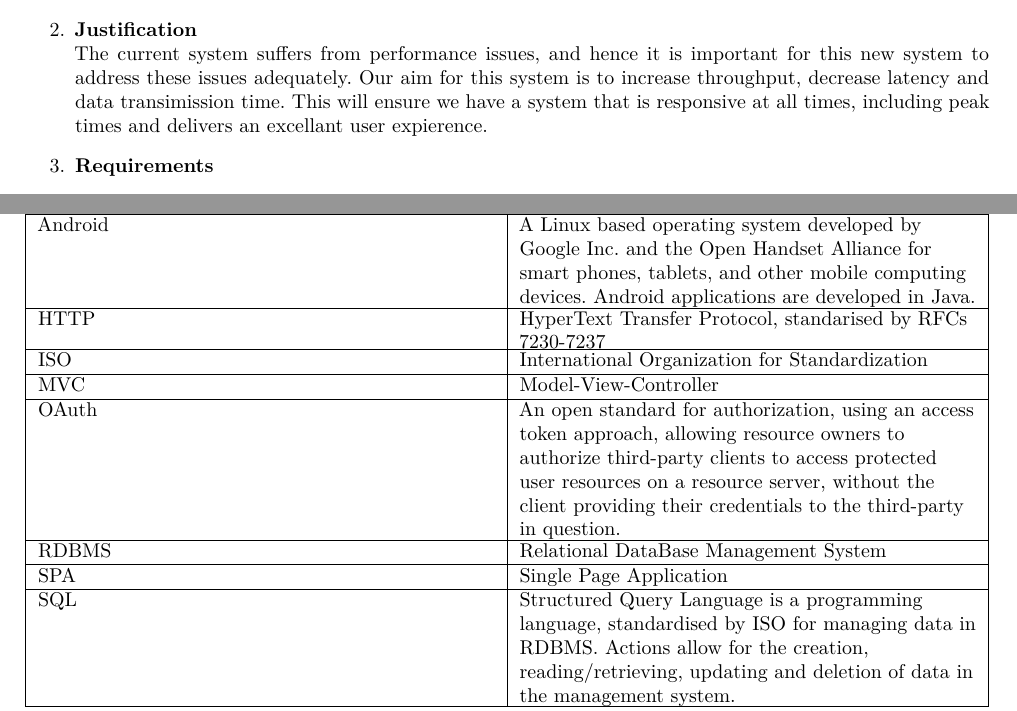
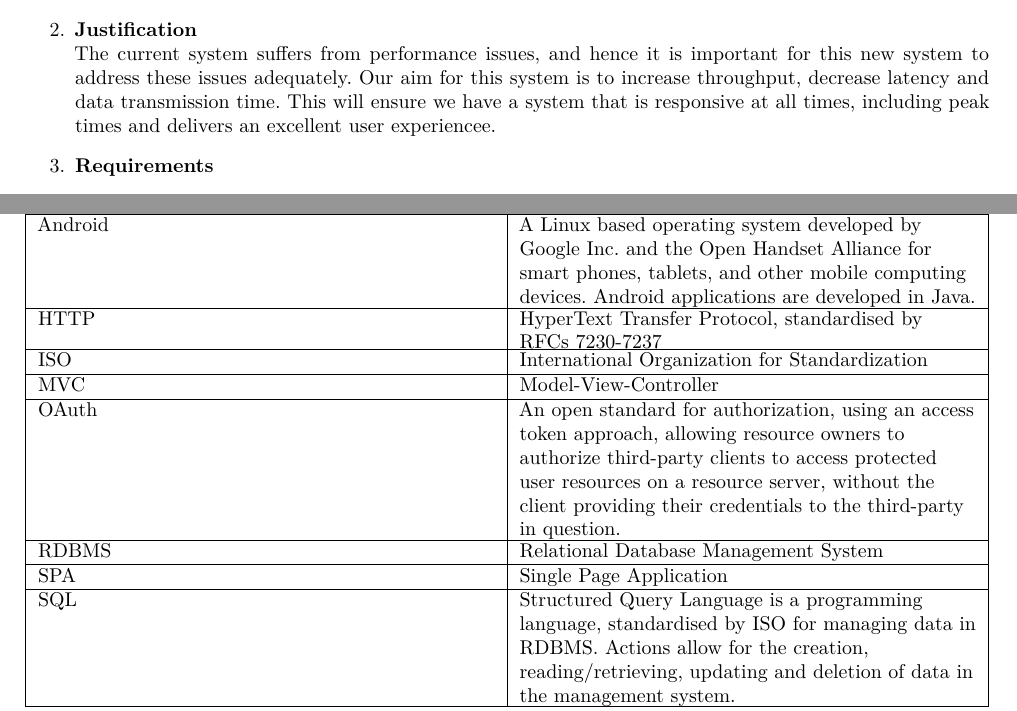
Before and after one commit to andrewbroekman/echo, a LaTeX document (docs/Requirements and Technology-Neutral Analysis and Design Specification/requirements.tex): two parts of pages 4 and 11 of 12, joined at a grey line, cut so that both start at the same text. Compiled offline with XeLaTeX.

Commit message:
Typo fixes

```diff
--- a/docs/Requirements and Technology-Neutral Analysis and Design Specification/requirements.tex
+++ b/docs/Requirements and Technology-Neutral Analysis and Design Specification/requirements.tex
@@ -141,7 +141,7 @@ Application performance can be defined as the amount of work that can be accompl
 
 	The aim for this system, is to increase the throughput and decrease the latency. As the developer has no control over the network medium used, he/she must aim for a minimal request and response payload as to decrease the data transmission time.
 \item \textbf{Justification} \\
-The current system suffers from performance issues, and hence it is important for this new system to address these issues adequately. Our aim for this system is to increase throughput, decrease latency and data transimission time. This will ensure we have a system that is responsive at all times, including peak times and delivers an excellant user expierence.
+The current system suffers from performance issues, and hence it is important for this new system to address these issues adequately. Our aim for this system is to increase throughput, decrease latency and data transmission time. This will ensure we have a system that is responsive at all times, including peak times and delivers an excellent user experiencee.
 \item \textbf{Requirements}
 	\begin{itemize}
 		\item Network requests must be benchmarked, monitored and aggregate statistics about network requests must be made available.
@@ -406,11 +406,11 @@ This repository contains:
 	\hline
 		\textbf{Term}		& \textbf{Definition}	\\ \hline \hline
 		Android			&  A Linux based operating system developed by Google Inc. and the Open Handset Alliance for smart phones, tablets, and other mobile computing devices. Android applications are developed in Java. \\ \hline
-		HTTP			& HyperText Transfer Protocol, standarised by RFCs 7230-7237 \\ \hline
+		HTTP			& HyperText Transfer Protocol, standardised by RFCs 7230-7237 \\ \hline
 		ISO				& International Organization for Standardization \\ \hline
 		MVC				& Model-View-Controller \\ \hline
 		OAuth			& An open standard for authorization, using an access token approach, allowing resource owners to authorize third-party clients to access protected user resources on a resource server, without the client providing their credentials to the third-party in question. \\ \hline
-		RDBMS			& Relational DataBase Management System \\ \hline
+		RDBMS			& Relational Database Management System \\ \hline
 		SPA				& Single Page Application \\ \hline
 		SQL				& Structured Query Language is a programming language, standardised by ISO for managing data in RDBMS. Actions allow for the creation, reading/retrieving, updating and deletion of data in the management system. \\ \hline
 	\hline
```
Also changed, not shown: docs/Requirements and Technology-Neutral Analysis and Design Specification/requirements.tex (2 more changed lines).
